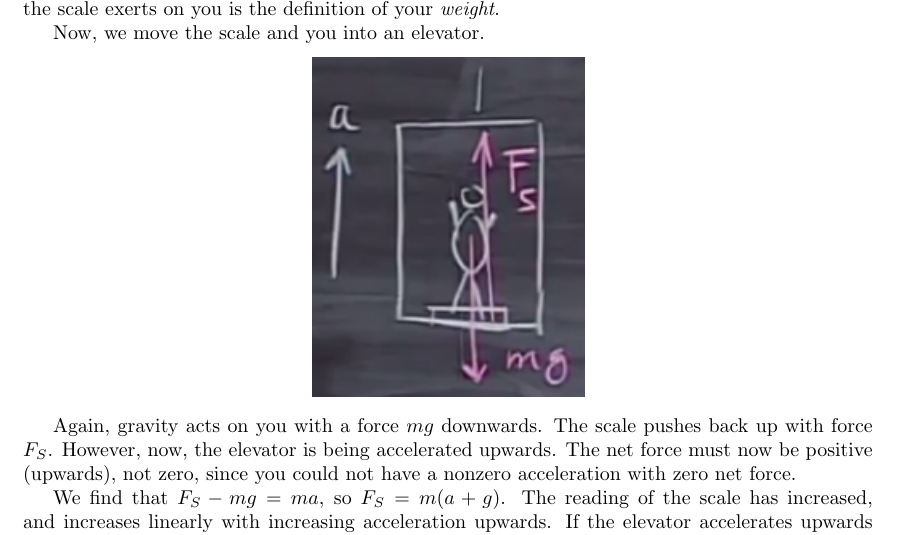
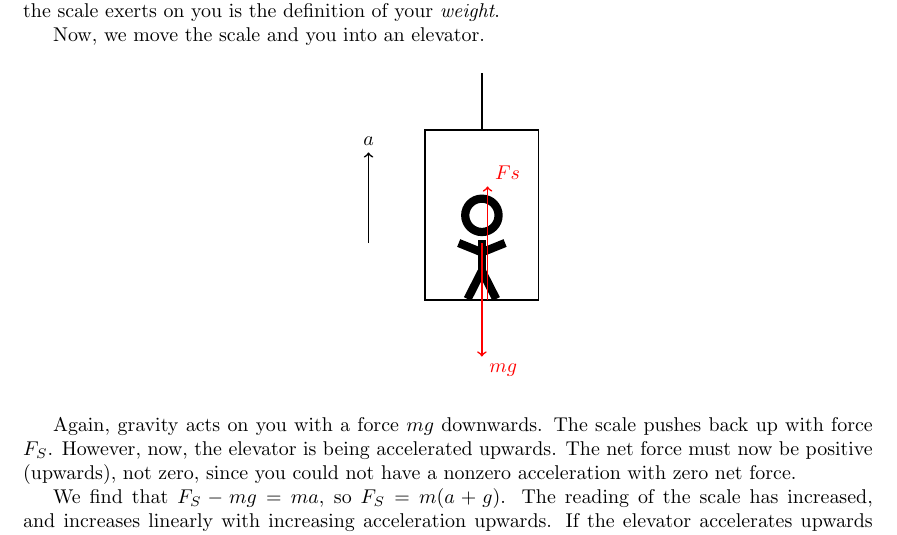
Before and after one commit to Anton-Augustsson/self-study-summary-collection, a LaTeX book (main.tex, which reads chapter1-Physics-1/Week3.tex, preamble.sty): part of page 38 of 199, cut so that both start at the same text. Compiled offline with pdfLaTeX.

Commit message:
8.01 lecture 7 tikz elevator only

```diff
--- a/chapter1-Physics-1/Week3.tex
+++ b/chapter1-Physics-1/Week3.tex
@@ -13,9 +13,27 @@ So, you stand on a bathroom scale. Gravity is acting on you to pull you downward
 
 Now, we move the scale and you into an elevator.
 
-\begin{center}
-\includegraphics[scale=0.8]{\pIImages/lec7_elevator}
-\end{center}
+\begin{figure}[H]
+  \centering
+\begin{tikzpicture}
+  \pgfmathsetmacro{\ax}{1}
+  \pgfmathsetmacro{\ay}{0}
+  \pgfmathsetmacro{\bx}{\ax + 2}
+  \pgfmathsetmacro{\by}{\ay + 3}
+  \pgfmathsetmacro{\cx}{\ax + 1}
+  \pgfmathsetmacro{\cy}{\ay+0.9}
+  \pgfmathsetmacro{\ddx}{\bx-\ax}
+  \pgfmathsetmacro{\dx}{\ax + \ddx/2}
+
+  \draw[thick] (\dx, \by) -- (\dx, \by+1);
+  \draw[thick] (\ax, \ay) rectangle (\bx, \by);
+  \node at (\cx, \cy) {\Strichmaxerl[8]};
+
+  \draw[thick, ->] (0, 1) -- (0, 2.6) node[above] {$a$};
+  \draw[thick, red, ->] (\dx+0.1, \ay) -- (\dx+0.1, \ay + 2) node[above right] {$Fs$};
+  \draw[thick, red, ->] (\dx, \ay+1) -- (\dx, \ay-1) node[below right] {$mg$};
+\end{tikzpicture}
+\end{figure}
 
 Again, gravity acts on you with a force $m g$ downwards. The scale pushes back up with force $F_S$. However, now, the elevator is being accelerated upwards. The net force must now be positive (upwards), not zero, since you could not have a nonzero acceleration with zero net force.
 
--- a/preamble.sty
+++ b/preamble.sty
@@ -18,6 +18,7 @@
 \usepackage{hyperref}
 \usepackage{listings}
 \usepackage{tikz}
+\usepackage{tikzsymbols}
 %\usepackage{aeguill}
 %\usepackage[table]{xcolor} % rowcolor
 %\usepackage{}
```
